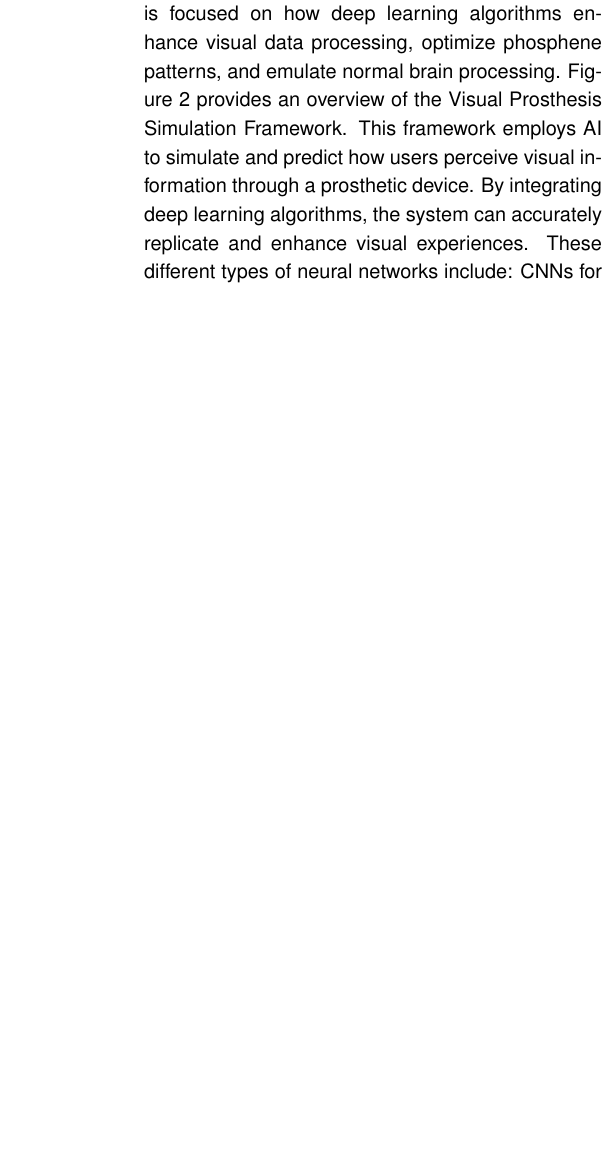
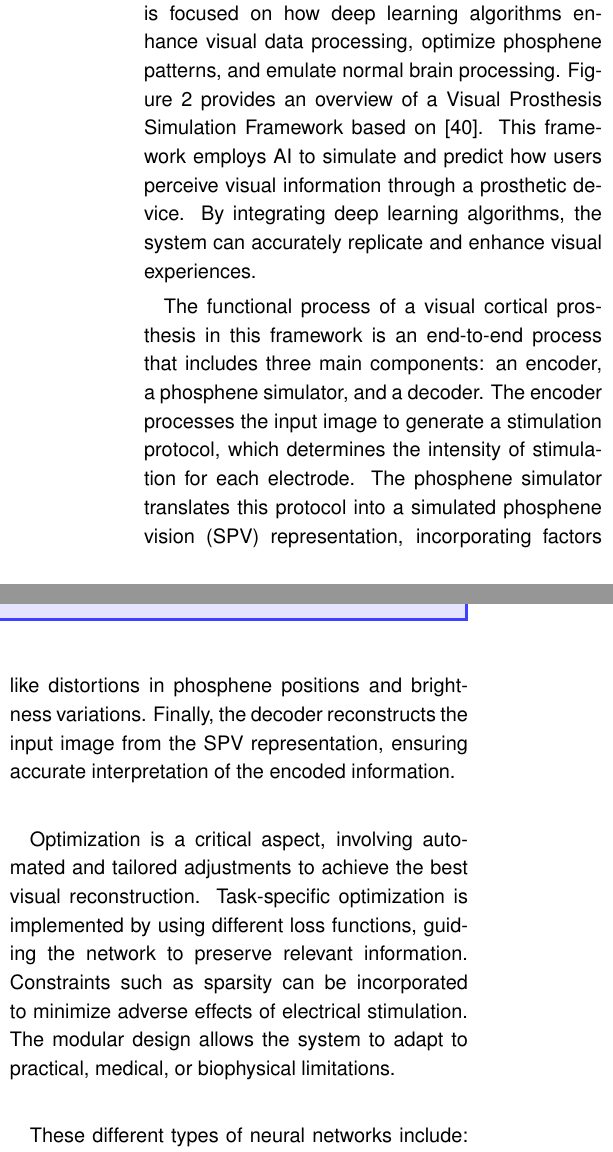
Before and after one commit to Marc-Mundo/LaTeX-Review, a LaTeX document (review_main.tex): part of one column of page 8 of 14 before the commit and two parts of the columns of page 8 of 14 after it, the two joined at a grey line, cut so that both start at the same text, the shorter picture padded with empty space. Compiled offline with pdfLaTeX.

Commit message:
made additions to text on AI integration

```diff
--- a/review_main.tex
+++ b/review_main.tex
@@ -496,10 +496,29 @@ their overall visual experience.
 The integration of AI in visual prosthesis systems is focused on how deep
 learning algorithms enhance visual data processing, optimize phosphene patterns,
 and emulate normal brain processing. Figure~\ref{fig:simulator_framework}
-provides an overview of the Visual Prosthesis Simulation Framework. This
+provides an overview of a Visual Prosthesis Simulation Framework based
+on~\cite{deruytervansteveninckEndtoendOptimizationProsthetic2022}. This
 framework employs AI to simulate and predict how users perceive visual
 information through a prosthetic device. By integrating deep learning
 algorithms, the system can accurately replicate and enhance visual experiences.
+
+The functional process of a visual cortical prosthesis in this framework is an
+end-to-end process that includes three main components: an encoder, a phosphene
+simulator, and a decoder. The encoder processes the input image to generate a
+stimulation protocol, which determines the intensity of stimulation for each
+electrode. The phosphene simulator translates this protocol into a simulated
+phosphene vision (SPV) representation, incorporating factors like distortions in
+phosphene positions and brightness variations. Finally, the decoder reconstructs
+the input image from the SPV representation, ensuring accurate interpretation of
+the encoded information.
+
+Optimization is a critical aspect, involving automated and tailored adjustments
+to achieve the best visual reconstruction. Task-specific optimization is
+implemented by using different loss functions, guiding the network to preserve
+relevant information. Constraints such as sparsity can be incorporated to
+minimize adverse effects of electrical stimulation. The modular design allows
+the system to adapt to practical, medical, or biophysical limitations.
+
 These different types of neural networks include: CNNs for image recognition,
 RNNs for temporal data processing, GANs for generating realistic visual
 patterns, and GNNs for understanding complex spatial relationships. These
```
Also changed, not shown: review_main.pdf.
